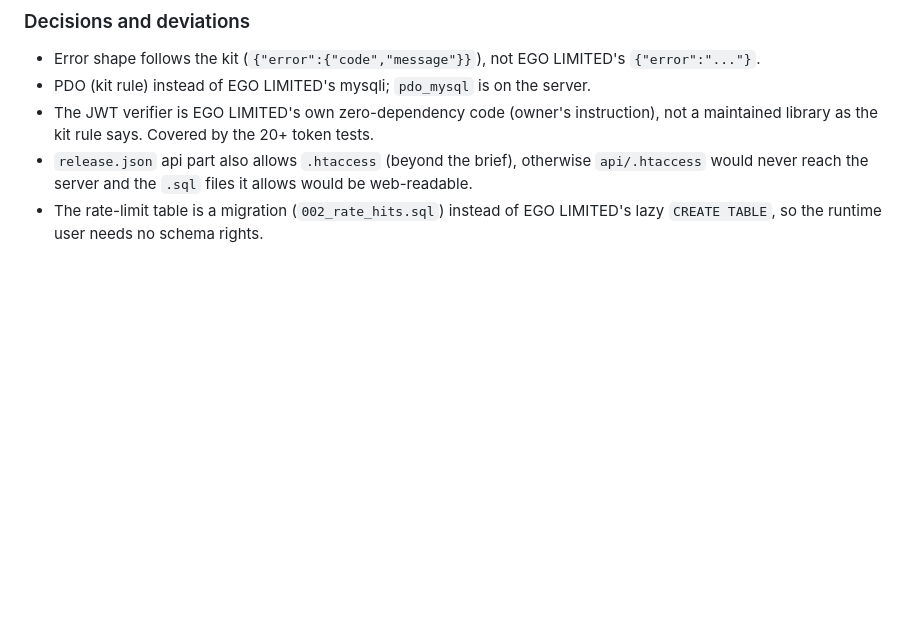
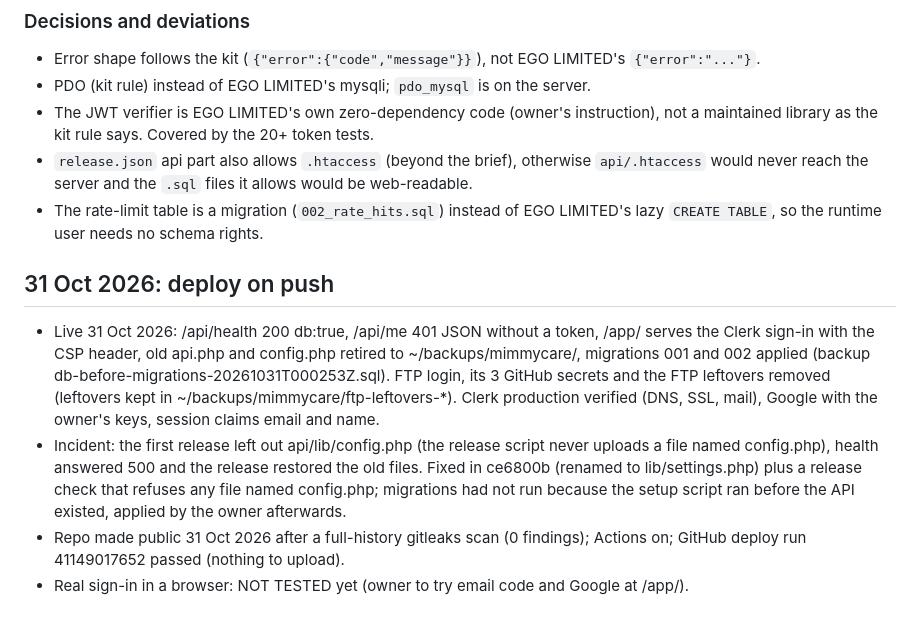
Before and after one commit to devgeereact/mimmycare, a Markdown page: docs/AUDIT.md, the part around the change. Drawn GitHub-style; blank space fills up the shorter version.

Commit message:
docs(audit): deploy on push live, repo public [skip ci]
Co-Authored-By: Claude Opus 5.5 <noreply@anthropic.com>
Claude-Session: https://claude.ai/code/session_01KoSg55q8LDRjSDg8WEzLAo

```diff
--- a/docs/AUDIT.md
+++ b/docs/AUDIT.md
@@ -44,3 +44,10 @@ Scope: set the project up like EGO LIMITED: push-to-deploy over SSH (kit `script
 - The JWT verifier is EGO LIMITED's own zero-dependency code (owner's instruction), not a maintained library as the kit rule says. Covered by the 20+ token tests.
 - `release.json` api part also allows `.htaccess` (beyond the brief), otherwise `api/.htaccess` would never reach the server and the `.sql` files it allows would be web-readable.
 - The rate-limit table is a migration (`002_rate_hits.sql`) instead of EGO LIMITED's lazy `CREATE TABLE`, so the runtime user needs no schema rights.
+
+## 31 Oct 2026: deploy on push
+
+- Live 31 Oct 2026: /api/health 200 db:true, /api/me 401 JSON without a token, /app/ serves the Clerk sign-in with the CSP header, old api.php and config.php retired to ~/backups/mimmycare/, migrations 001 and 002 applied (backup db-before-migrations-20261031T000253Z.sql). FTP login, its 3 GitHub secrets and the FTP leftovers removed (leftovers kept in ~/backups/mimmycare/ftp-leftovers-*). Clerk production verified (DNS, SSL, mail), Google with the owner's keys, session claims email and name.
+- Incident: the first release left out api/lib/config.php (the release script never uploads a file named config.php), health answered 500 and the release restored the old files. Fixed in ce6800b (renamed to lib/settings.php) plus a release check that refuses any file named config.php; migrations had not run because the setup script ran before the API existed, applied by the owner afterwards.
+- Repo made public 31 Oct 2026 after a full-history gitleaks scan (0 findings); Actions on; GitHub deploy run 41149017652 passed (nothing to upload).
+- Real sign-in in a browser: NOT TESTED yet (owner to try email code and Google at /app/).
```
